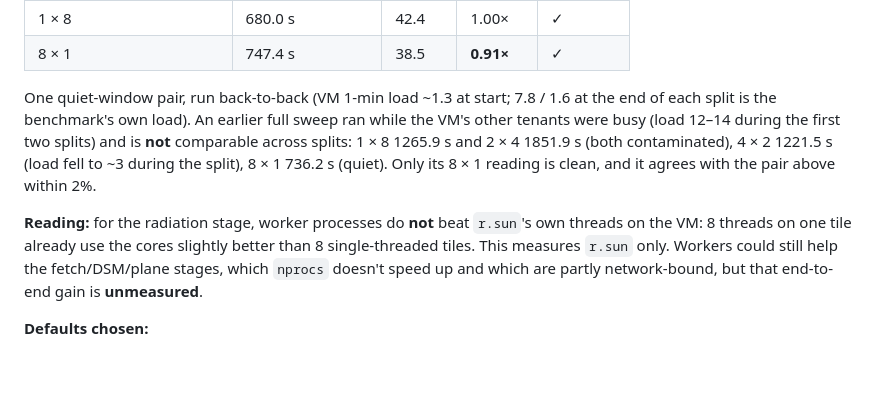
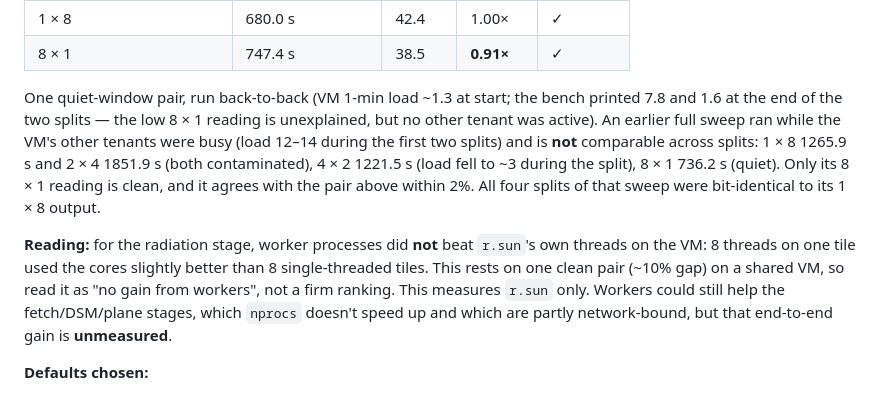
Before and after one commit to Dhruv-Kapri/Rooftop-Solar-Potential, a Markdown page: docs/benchmarks/stage-2-part2-dc-city-scale.md, the part around the change. GitHub-like rendering; blank space fills up the shorter version.

Commit message:
docs(bench): hedge the #27 VM reading (one clean pair) per review

```diff
--- a/docs/benchmarks/stage-2-part2-dc-city-scale.md
+++ b/docs/benchmarks/stage-2-part2-dc-city-scale.md
@@ -87,14 +87,16 @@ step only, at a fixed 8-core budget, on the VM `graham-build` (8 vCPU Xeon Gold
 | 1 × 8 | 680.0 s | 42.4 | 1.00× | ✓ |
 | 8 × 1 | 747.4 s | 38.5 | **0.91×** | ✓ |
 
-One quiet-window pair, run back-to-back (VM 1-min load ~1.3 at start; 7.8 / 1.6 at the end of each
-split is the benchmark's own load). An earlier full sweep ran while the VM's other tenants were busy
+One quiet-window pair, run back-to-back (VM 1-min load ~1.3 at start; the bench printed 7.8 and 1.6
+at the end of the two splits — the low 8 × 1 reading is unexplained, but no other tenant was active). An earlier full sweep ran while the VM's other tenants were busy
 (load 12–14 during the first two splits) and is **not** comparable across splits: 1 × 8 1265.9 s and
 2 × 4 1851.9 s (both contaminated), 4 × 2 1221.5 s (load fell to ~3 during the split), 8 × 1 736.2 s
-(quiet). Only its 8 × 1 reading is clean, and it agrees with the pair above within 2%.
+(quiet). Only its 8 × 1 reading is clean, and it agrees with the pair above within 2%. All four
+splits of that sweep were bit-identical to its 1 × 8 output.
 
-**Reading:** for the radiation stage, worker processes do **not** beat `r.sun`'s own threads on the
-VM: 8 threads on one tile already use the cores slightly better than 8 single-threaded tiles. This
+**Reading:** for the radiation stage, worker processes did **not** beat `r.sun`'s own threads on the
+VM: 8 threads on one tile used the cores slightly better than 8 single-threaded tiles. This rests on
+one clean pair (~10% gap) on a shared VM, so read it as "no gain from workers", not a firm ranking. This
 measures `r.sun` only. Workers could still help the fetch/DSM/plane stages, which `nprocs` doesn't
 speed up and which are partly network-bound, but that end-to-end gain is **unmeasured**.
 
```
